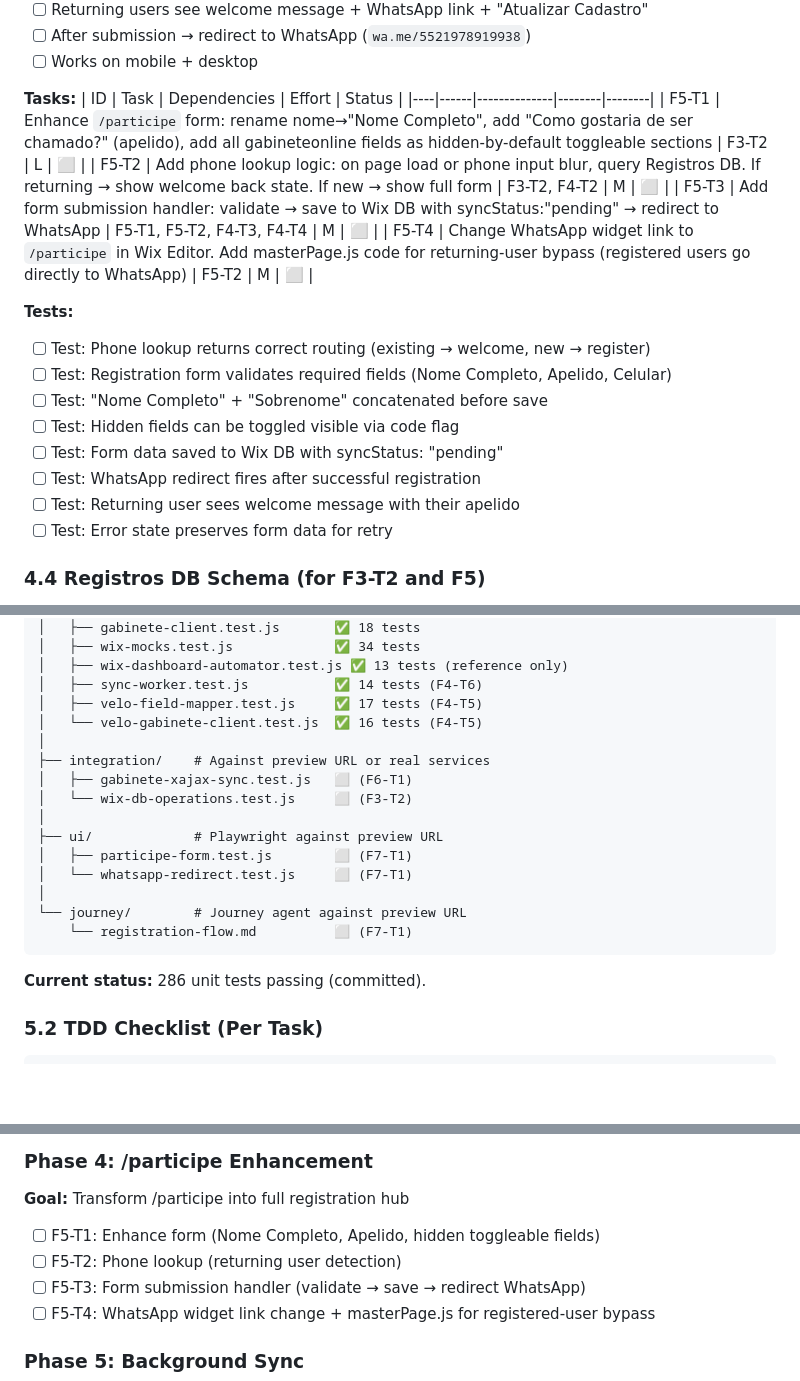
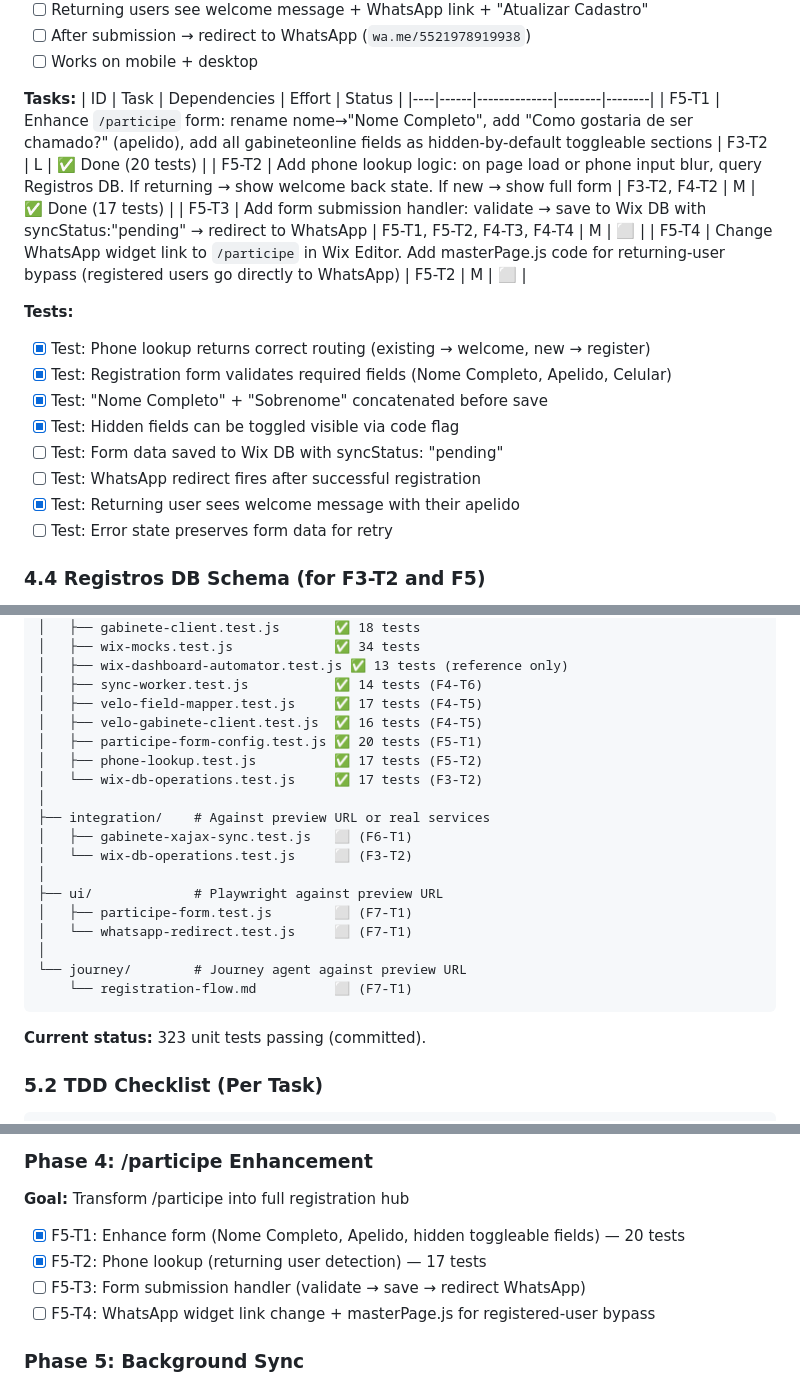
Before and after one commit to OttoBoop/Updating-FlavioValle, a Markdown page: docs/PLAN_WIX_REGISTRATION_SYSTEM.md, 3 parts joined by grey strips. GitHub-like rendering; blank space fills up the shorter version.

Commit message:
docs: mark F5-T1 and F5-T2 complete — Wave 3 done (323 tests)
- F5-T1: /participe form config module (20 tests)
- F5-T2: Phone lookup logic (17 tests)
- Updated test pyramid, phase status, change log

Co-Authored-By: Claude Opus 4.6 <noreply@anthropic.com>

````diff
--- a/docs/PLAN_WIX_REGISTRATION_SYSTEM.md
+++ b/docs/PLAN_WIX_REGISTRATION_SYSTEM.md
@@ -287,19 +287,19 @@ Response format:
 **Tasks:**
 | ID | Task | Dependencies | Effort | Status |
 |----|------|--------------|--------|--------|
-| F5-T1 | Enhance `/participe` form: rename nome→"Nome Completo", add "Como gostaria de ser chamado?" (apelido), add all gabineteonline fields as hidden-by-default toggleable sections | F3-T2 | L | ⬜ |
-| F5-T2 | Add phone lookup logic: on page load or phone input blur, query Registros DB. If returning → show welcome back state. If new → show full form | F3-T2, F4-T2 | M | ⬜ |
+| F5-T1 | Enhance `/participe` form: rename nome→"Nome Completo", add "Como gostaria de ser chamado?" (apelido), add all gabineteonline fields as hidden-by-default toggleable sections | F3-T2 | L | ✅ Done (20 tests) |
+| F5-T2 | Add phone lookup logic: on page load or phone input blur, query Registros DB. If returning → show welcome back state. If new → show full form | F3-T2, F4-T2 | M | ✅ Done (17 tests) |
 | F5-T3 | Add form submission handler: validate → save to Wix DB with syncStatus:"pending" → redirect to WhatsApp | F5-T1, F5-T2, F4-T3, F4-T4 | M | ⬜ |
 | F5-T4 | Change WhatsApp widget link to `/participe` in Wix Editor. Add masterPage.js code for returning-user bypass (registered users go directly to WhatsApp) | F5-T2 | M | ⬜ |
 
 **Tests:**
-- [ ] Test: Phone lookup returns correct routing (existing → welcome, new → register)
-- [ ] Test: Registration form validates required fields (Nome Completo, Apelido, Celular)
-- [ ] Test: "Nome Completo" + "Sobrenome" concatenated before save
-- [ ] Test: Hidden fields can be toggled visible via code flag
+- [x] Test: Phone lookup returns correct routing (existing → welcome, new → register)
+- [x] Test: Registration form validates required fields (Nome Completo, Apelido, Celular)
+- [x] Test: "Nome Completo" + "Sobrenome" concatenated before save
+- [x] Test: Hidden fields can be toggled visible via code flag
 - [ ] Test: Form data saved to Wix DB with syncStatus: "pending"
 - [ ] Test: WhatsApp redirect fires after successful registration
-- [ ] Test: Returning user sees welcome message with their apelido
+- [x] Test: Returning user sees welcome message with their apelido
 - [ ] Test: Error state preserves form data for retry
 
 ### 4.4 Registros DB Schema (for F3-T2 and F5)
@@ -412,7 +412,10 @@ tests/
 │   ├── wix-dashboard-automator.test.js ✅ 13 tests (reference only)
 │   ├── sync-worker.test.js           ✅ 14 tests (F4-T6)
 │   ├── velo-field-mapper.test.js     ✅ 17 tests (F4-T5)
-│   └── velo-gabinete-client.test.js  ✅ 16 tests (F4-T5)
+│   ├── velo-gabinete-client.test.js  ✅ 16 tests (F4-T5)
+│   ├── participe-form-config.test.js ✅ 20 tests (F5-T1)
+│   ├── phone-lookup.test.js          ✅ 17 tests (F5-T2)
+│   └── wix-db-operations.test.js     ✅ 17 tests (F3-T2)
 │
 ├── integration/    # Against preview URL or real services
 │   ├── gabinete-xajax-sync.test.js   ⬜ (F6-T1)
@@ -426,7 +429,7 @@ tests/
     └── registration-flow.md          ⬜ (F7-T1)
 ```
 
-**Current status:** 286 unit tests passing (committed).
+**Current status:** 323 unit tests passing (committed).
 
 ### 5.2 TDD Checklist (Per Task)
 
@@ -518,8 +521,8 @@ Total: 286 unit tests passing
 
 ### Phase 4: /participe Enhancement
 **Goal:** Transform /participe into full registration hub
-- [ ] F5-T1: Enhance form (Nome Completo, Apelido, hidden toggleable fields)
-- [ ] F5-T2: Phone lookup (returning user detection)
+- [x] F5-T1: Enhance form (Nome Completo, Apelido, hidden toggleable fields) — 20 tests
+- [x] F5-T2: Phone lookup (returning user detection) — 17 tests
 - [ ] F5-T3: Form submission handler (validate → save → redirect WhatsApp)
 - [ ] F5-T4: WhatsApp widget link change + masterPage.js for registered-user bypass
 
````
Also changed, not shown: other parts of docs/PLAN_WIX_REGISTRATION_SYSTEM.md (+2 -0 lines).
